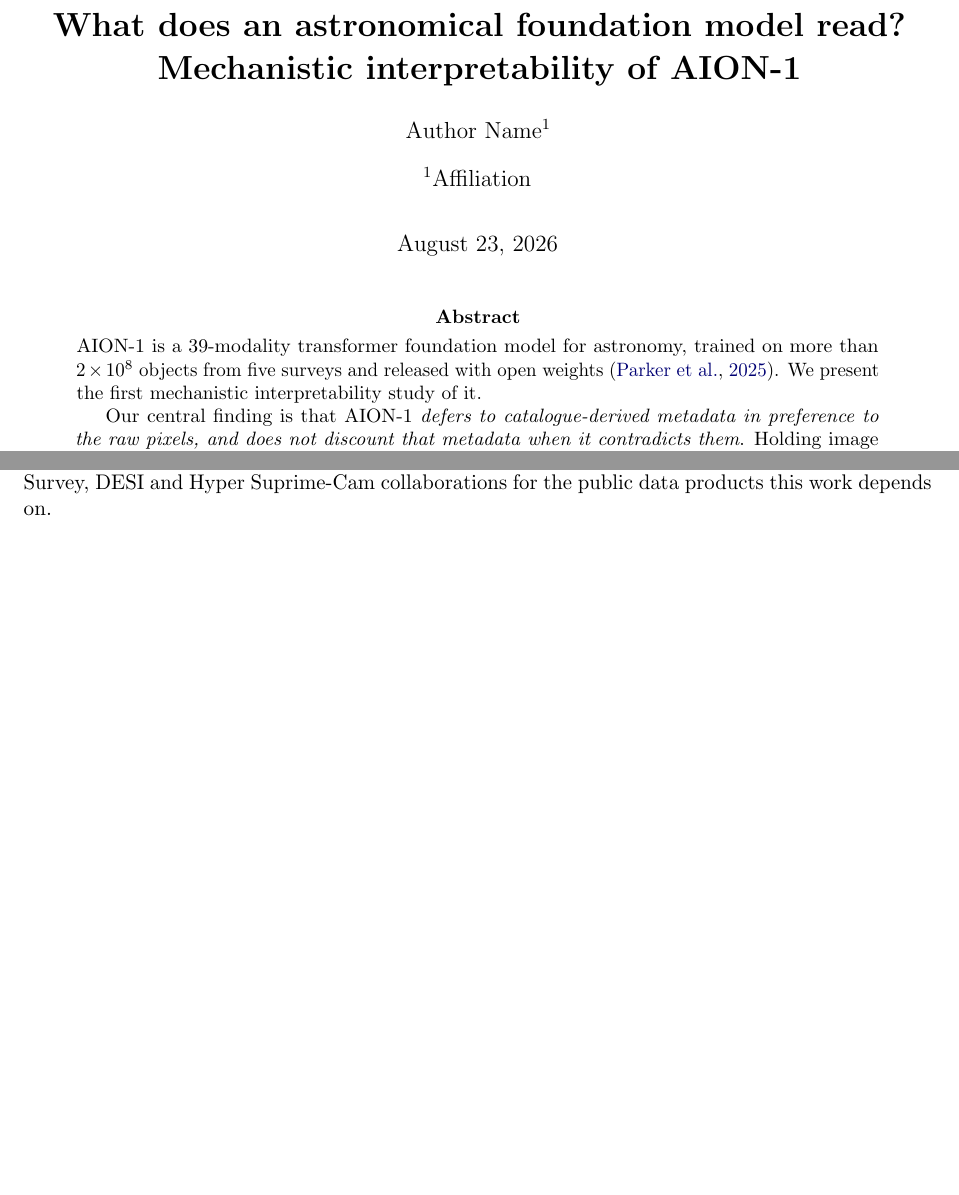
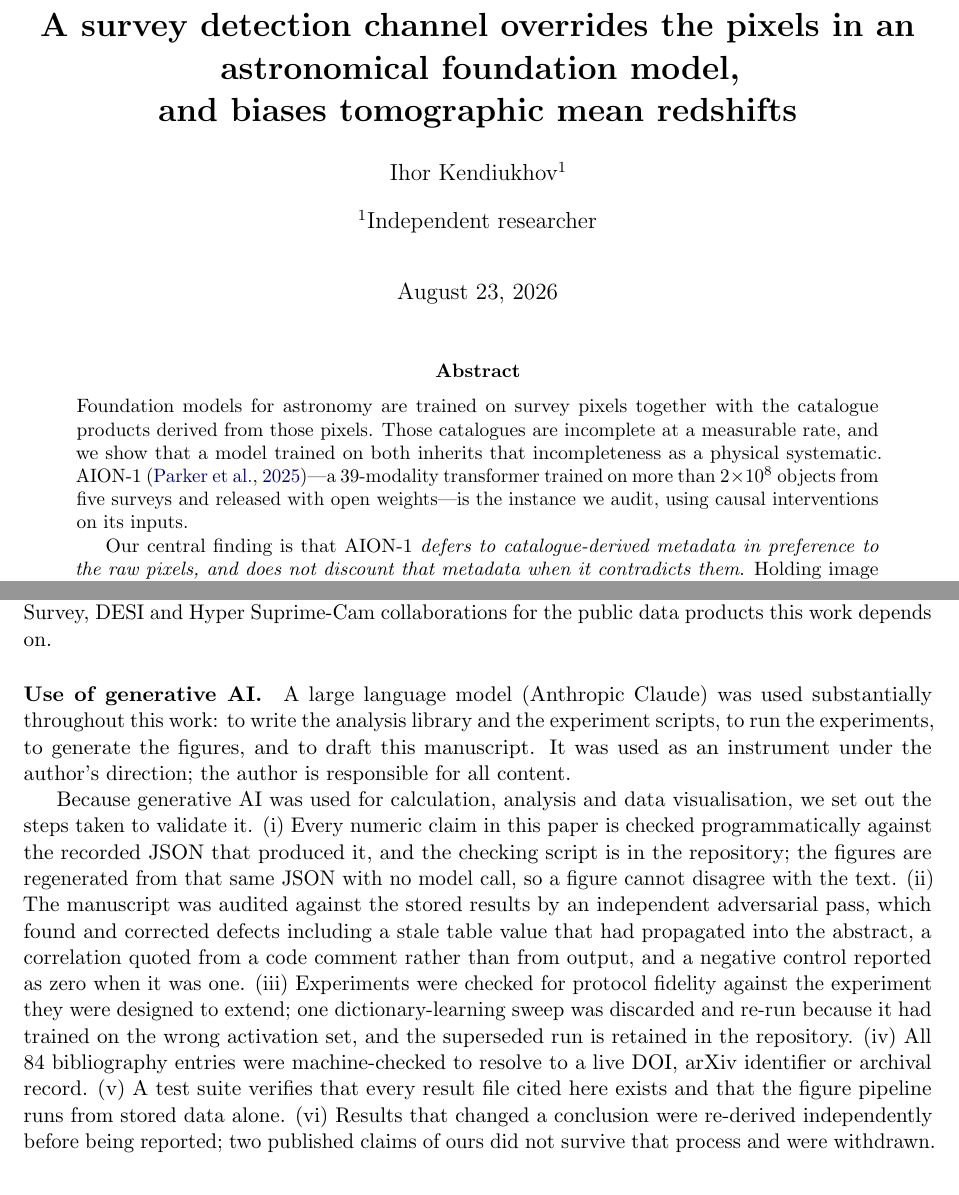
Before and after one commit to Kendiukhov/astro-mechinterp, a LaTeX paper (paper/main.tex): two parts of pages 1 and 17 of 23 before the commit and two parts of pages 1 and 18 of 24 after it, joined at a grey line, cut at the place of the change, the shorter picture padded with empty space. Compiled offline with pdfLaTeX.

Commit message:
Prepare for arXiv and OJAp submission
Retitle to lead with the survey systematic; abstract opens on catalogue
incompleteness as a physical systematic rather than on interpretability method,
which is what OJAp's astro-ph scope test screens on.

De-anonymise, point Data and code availability at the real repository, and add
the generative-AI declaration OJAp requires, with the validation account its
policy asks for when GenAI is used for calculation, analysis or visualisation.

References: all 84 machine-checked to resolve. Three software/web citations that
have no DOI by nature (two ASCL records, one Transformer Circuits report) now
carry URLs and ADS bibcodes so a referee can check them.

Co-Authored-By: Claude Opus 5 <noreply@anthropic.com>

```diff
--- a/paper/main.tex
+++ b/paper/main.tex
@@ -23,11 +23,11 @@
 \newcommand{\dmag}{|\Delta\mathrm{mag}|}
 \newcommand{\dzreq}{|\Delta\langle z\rangle|/(1+z)}
 
-\title{\bfseries What does an astronomical foundation model read?\\
-Mechanistic interpretability of \aion{}}
+\title{\bfseries A survey detection channel overrides the pixels in an astronomical
+foundation model,\\ and biases tomographic mean redshifts}
 
-\author[1]{Author Name}
-\affil[1]{Affiliation}
+\author[1]{Ihor Kendiukhov}
+\affil[1]{Independent researcher}
 
 \date{\today}
 
@@ -36,9 +36,12 @@ Mechanistic interpretability of \aion{}}
 
 \begin{abstract}
 \noindent
-\aion{} is a 39-modality transformer foundation model for astronomy, trained on more than
-$2\times10^{8}$ objects from five surveys and released with open weights
-\citep{parker2025aion}. We present the first mechanistic interpretability study of it.
+Foundation models for astronomy are trained on survey pixels together with the catalogue
+products derived from those pixels. Those catalogues are incomplete at a measurable rate, and we
+show that a model trained on both inherits that incompleteness as a physical systematic.
+\aion{} \citep{parker2025aion}---a 39-modality transformer trained on more than
+$2\times10^{8}$ objects from five surveys and released with open weights---is the instance we
+audit, using causal interventions on its inputs.
 
 Our central finding is that \aion{} \emph{defers to catalogue-derived metadata in preference to
 the raw pixels, and does not discount that metadata when it contradicts them}. Holding image
@@ -961,6 +965,27 @@ training code openly, including the components whose limitations we report here.
 Legacy Survey, DESI and Hyper Suprime-Cam collaborations for the public data products this work
 depends on.
 
+\paragraph{Use of generative AI.} A large language model (Anthropic Claude) was used
+substantially throughout this work: to write the analysis library and the experiment scripts, to
+run the experiments, to generate the figures, and to draft this manuscript. It was used as an
+instrument under the author's direction; the author is responsible for all content.
+
+Because generative AI was used for calculation, analysis and data visualisation, we set out the
+steps taken to validate it. (i) Every numeric claim in this paper is checked programmatically
+against the recorded JSON that produced it, and the checking script is in the repository; the
+figures are regenerated from that same JSON with no model call, so a figure cannot disagree with
+the text. (ii) The manuscript was audited against the stored results by an independent
+adversarial pass, which found and corrected defects including a stale table value that had
+propagated into the abstract, a correlation quoted from a code comment rather than from output,
+and a negative control reported as zero when it was one. (iii) Experiments were checked for
+protocol fidelity against the experiment they were designed to extend; one dictionary-learning
+sweep was discarded and re-run because it had trained on the wrong activation set, and the
+superseded run is retained in the repository. (iv) All \num{84} bibliography entries were
+machine-checked to resolve to a live DOI, arXiv identifier or archival record. (v) A test suite
+verifies that every result file cited here exists and that the figure pipeline runs from stored
+data alone. (vi) Results that changed a conclusion were re-derived independently before being
+reported; two published claims of ours did not survive that process and were withdrawn.
+
 \bibliography{refs}
 
 \end{document}
```
Also changed, not shown: paper/refs.bib (+8 -3 lines), paper/arxiv-submission.pdf (added), paper/main.pdf, paper/main.tex (5 more changed lines).
